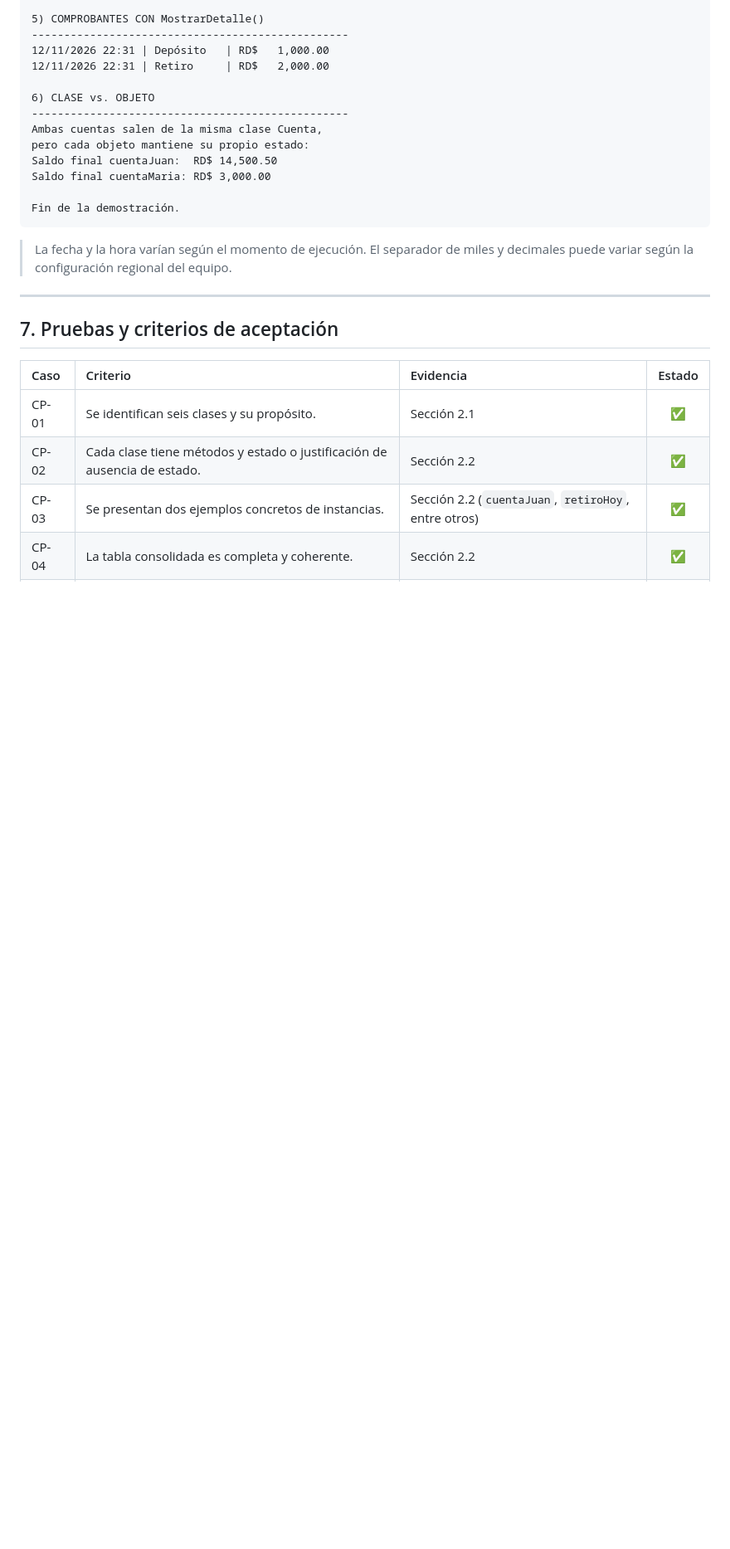
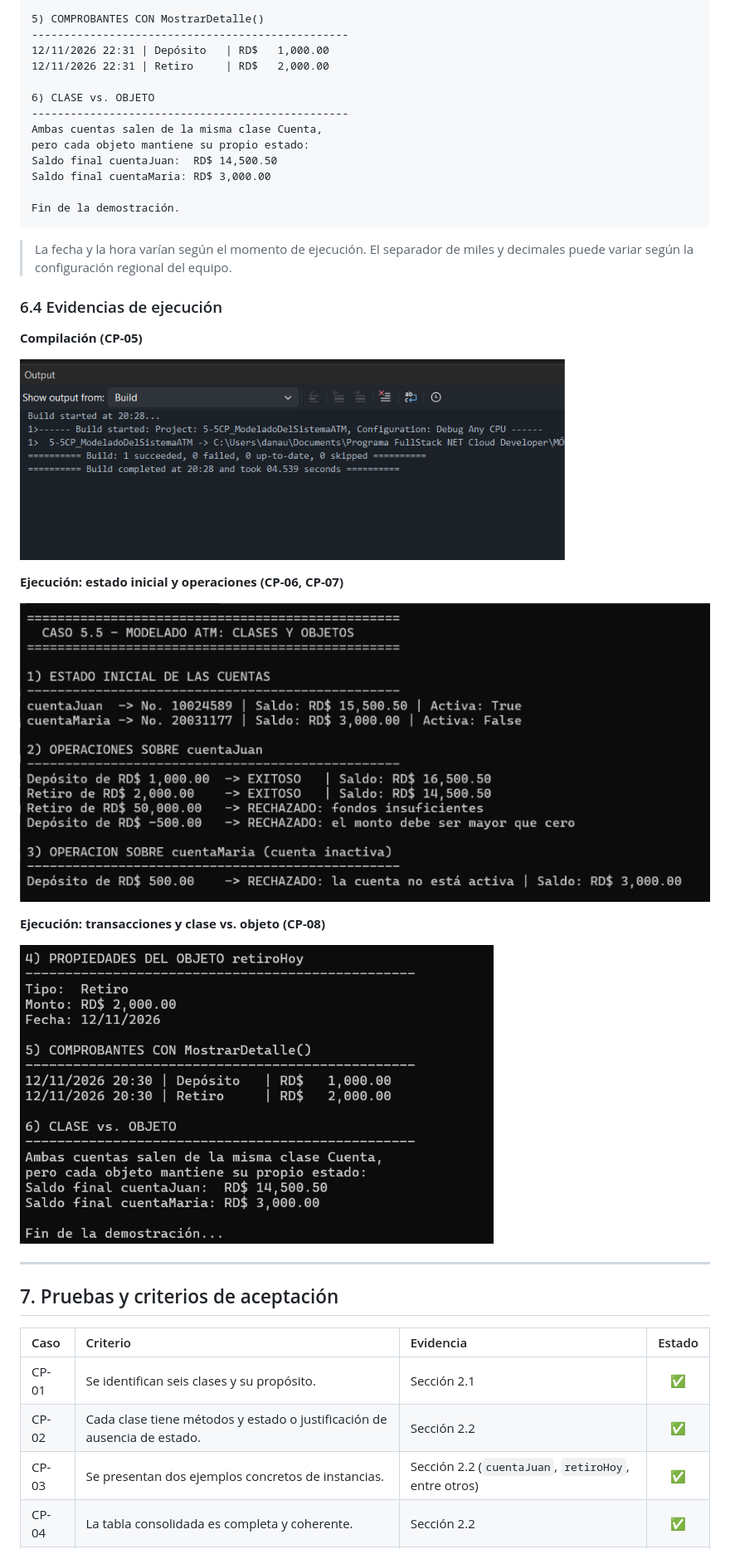
Before and after one commit to DHDanaurysHiraldo/5.5CP_ModeladoDelSistemaATM, a Markdown page: README.md, the part around one of its changes. Shown at 83% size. GitHub-like rendering; pictures changed too: docs/evidencias/CP-05_compilacion.png (added), docs/evidencias/CP-07_ejecucion_1.png (added), docs/evidencias/CP-08_ejecucion_2.png (added); blank space fills up the shorter version.

Commit message:
docs: agregar evidencias de compilación y ejecución al README

```diff
--- a/README.md
+++ b/README.md
@@ -216,6 +218,20 @@ Fin de la demostración.
 
 > La fecha y la hora varían según el momento de ejecución. El separador de miles y decimales puede variar según la configuración regional del equipo.
 
+### 6.4 Evidencias de ejecución
+
+**Compilación (CP-05)**
+
+![Compilación sin errores](docs/evidencias/CP-05_compilacion.png)
+
+**Ejecución: estado inicial y operaciones (CP-06, CP-07)**
+
+![Ejecución parte 1](docs/evidencias/CP-07_ejecucion_1.png)
+
+**Ejecución: transacciones y clase vs. objeto (CP-08)**
+
+![Ejecución parte 2](docs/evidencias/CP-08_ejecucion_2.png)
+
 ---
 
 ## 7. Pruebas y criterios de aceptación
```
Also changed, not shown: other parts of README.md (+7 -5 lines).
